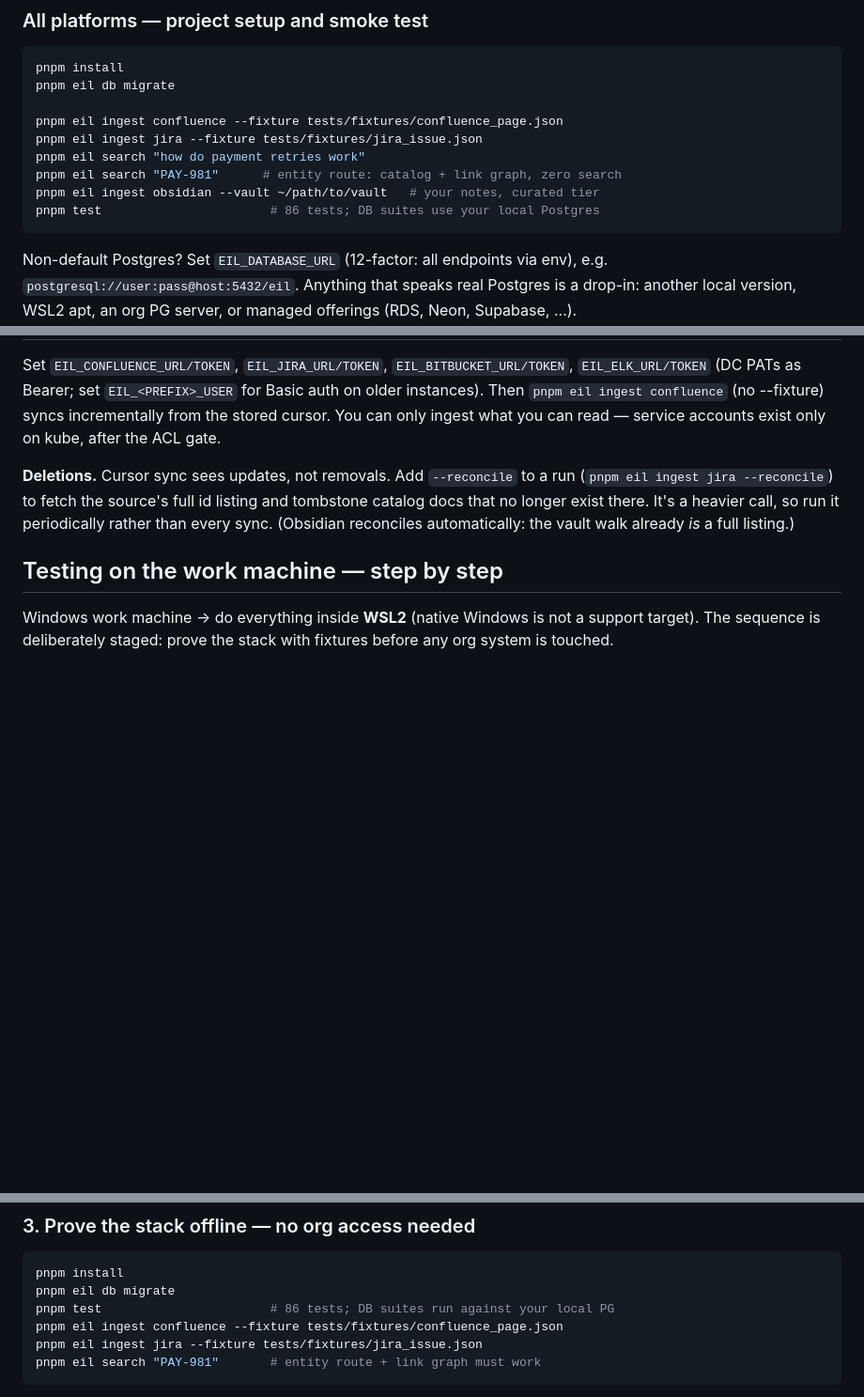
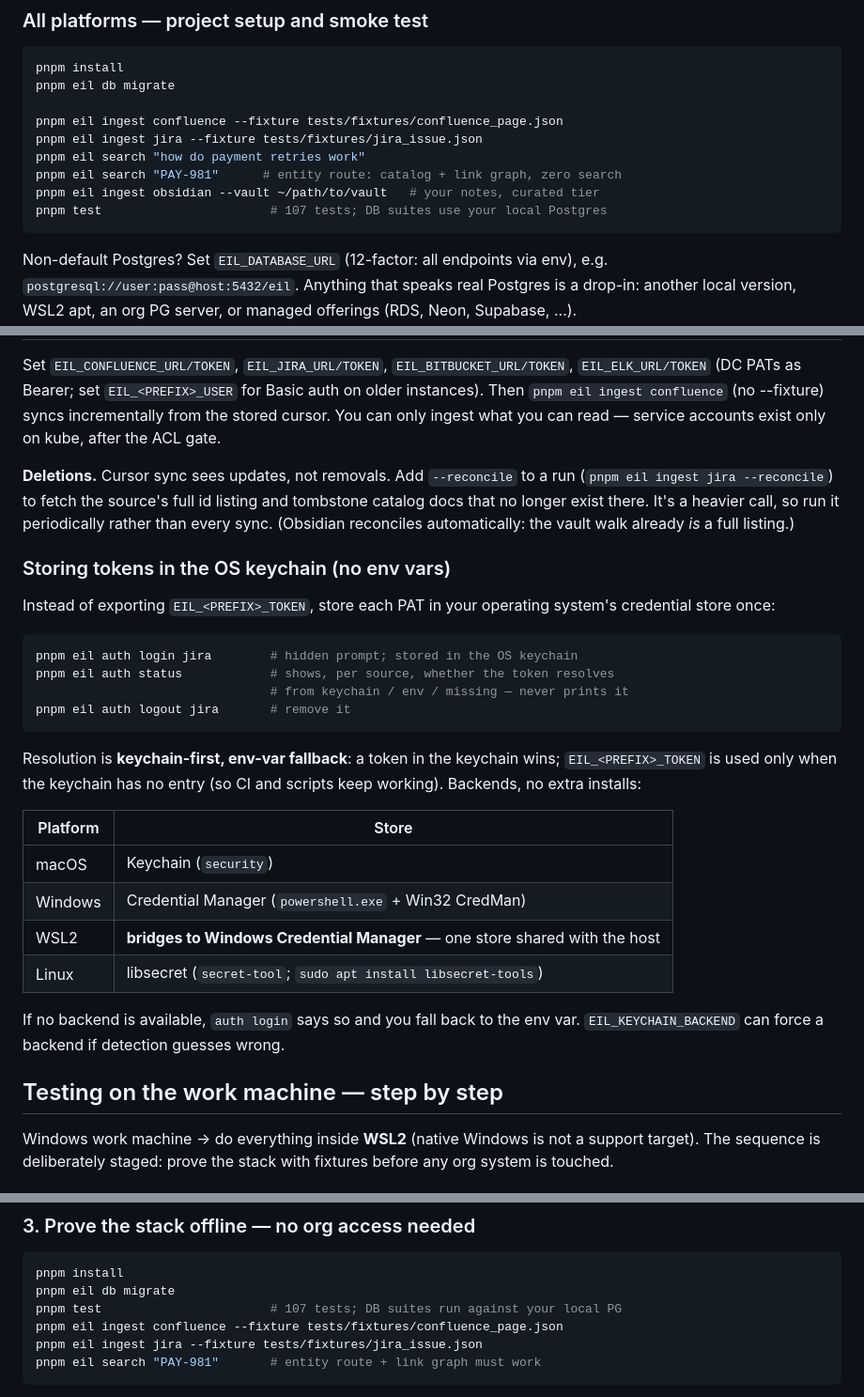
Before and after one commit to ashark-ai-05/eil, a Markdown page: README.md, 3 parts joined by grey strips. Shown at 94% size. Rendered like a GitHub page; blank space fills up the shorter version.

Commit message:
README: OS keychain auth (eil auth login/status/logout) + test count refresh
- Add "Storing tokens in the OS keychain (no env vars)" subsection after
  "Live connectors" section with backend details (macOS/Windows/WSL2/Linux).
- Add preference note in step 5 about storing tokens in keychain instead
  of shell environment.
- Add OS keychain auth to Status checklist (keychain-first resolution,
  multi-platform backends, eil auth commands).
- Update test count from 86 to 107 (two occurrences) — suite grew with
  keychain/auth/prompt tests.

````diff
--- a/README.md
+++ b/README.md
@@ -58,7 +58,7 @@ pnpm eil ingest jira --fixture tests/fixtures/jira_issue.json
 pnpm eil search "how do payment retries work"
 pnpm eil search "PAY-981"      # entity route: catalog + link graph, zero search
 pnpm eil ingest obsidian --vault ~/path/to/vault   # your notes, curated tier
-pnpm test                       # 86 tests; DB suites use your local Postgres
+pnpm test                       # 107 tests; DB suites use your local Postgres
 ```
 
 Non-default Postgres? Set `EIL_DATABASE_URL` (12-factor: all endpoints via
@@ -199,6 +199,32 @@ and tombstone catalog docs that no longer exist there. It's a heavier call, so
 run it periodically rather than every sync. (Obsidian reconciles automatically:
 the vault walk already *is* a full listing.)
 
+### Storing tokens in the OS keychain (no env vars)
+
+Instead of exporting `EIL_<PREFIX>_TOKEN`, store each PAT in your operating
+system's credential store once:
+
+```sh
+pnpm eil auth login jira        # hidden prompt; stored in the OS keychain
+pnpm eil auth status            # shows, per source, whether the token resolves
+                                # from keychain / env / missing — never prints it
+pnpm eil auth logout jira       # remove it
+```
+
+Resolution is **keychain-first, env-var fallback**: a token in the keychain
+wins; `EIL_<PREFIX>_TOKEN` is used only when the keychain has no entry (so CI
+and scripts keep working). Backends, no extra installs:
+
+| Platform | Store |
+|---|---|
+| macOS | Keychain (`security`) |
+| Windows | Credential Manager (`powershell.exe` + Win32 CredMan) |
+| WSL2 | **bridges to Windows Credential Manager** — one store shared with the host |
+| Linux | libsecret (`secret-tool`; `sudo apt install libsecret-tools`) |
+
+If no backend is available, `auth login` says so and you fall back to the env
+var. `EIL_KEYCHAIN_BACKEND` can force a backend if detection guesses wrong.
+
 ## Testing on the work machine — step by step
 
 Windows work machine → do everything inside **WSL2** (native Windows is not a
@@ -233,7 +259,7 @@ git clone eil.bundle eil && cd eil && git remote remove origin
 ```sh
 pnpm install
 pnpm eil db migrate
-pnpm test                       # 86 tests; DB suites run against your local PG
+pnpm test                       # 107 tests; DB suites run against your local PG
 pnpm eil ingest confluence --fixture tests/fixtures/confluence_page.json
 pnpm eil ingest jira --fixture tests/fixtures/jira_issue.json
 pnpm eil search "PAY-981"       # entity route + link graph must work
````
Also changed, not shown: other parts of README.md (+4 -0 lines).
